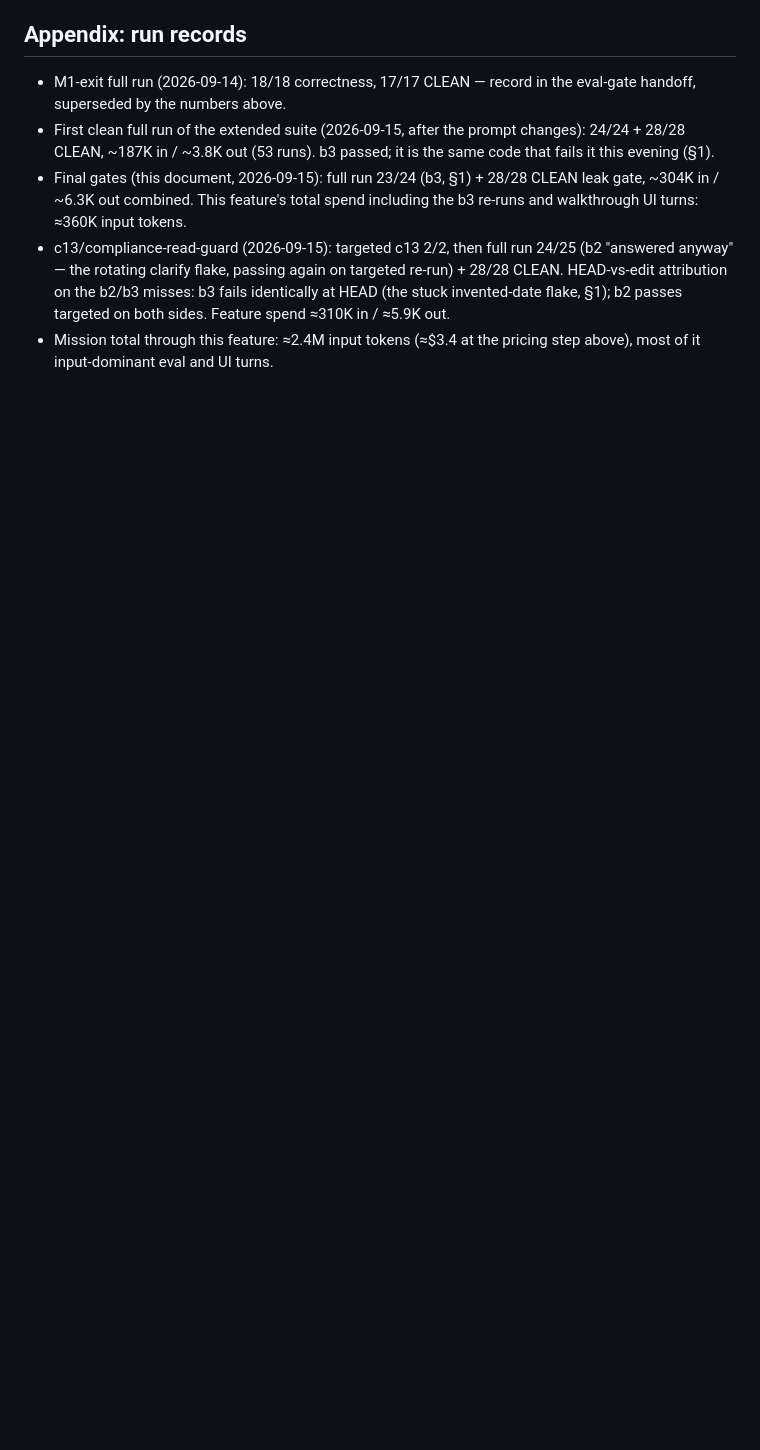
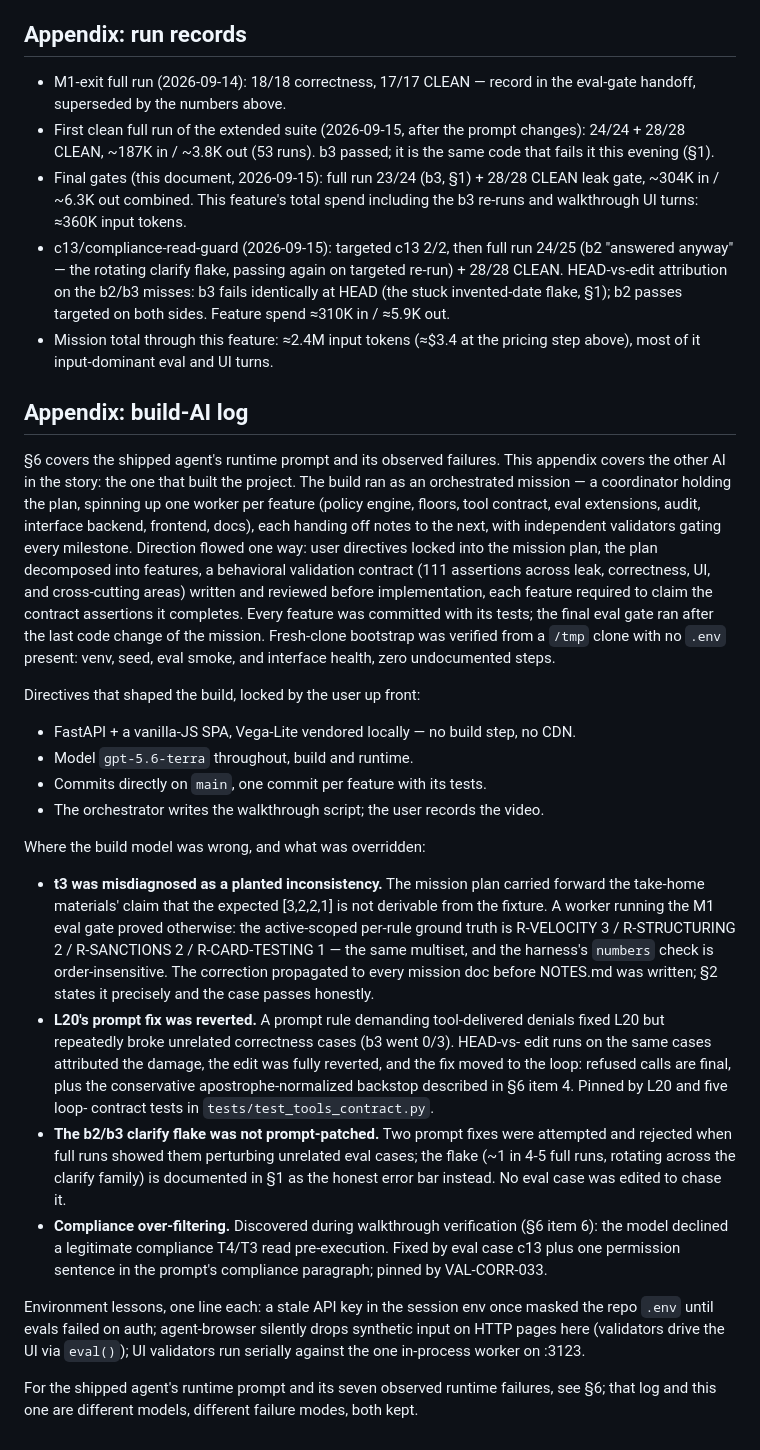
Before and after one commit to yifu001/takehomeproblem, a Markdown page: NOTES.md, the part around the change. Drawn GitHub-style; blank space fills up the shorter version.

Commit message:
NOTES.md: appendix — the build-AI log (directives, overrides, reverted experiments)

```diff
--- a/NOTES.md
+++ b/NOTES.md
@@ -475,3 +475,58 @@ the added cases needs these:
   both sides. Feature spend ≈310K in / ≈5.9K out.
 - Mission total through this feature: ≈2.4M input tokens (≈$3.4 at the pricing step
   above), most of it input-dominant eval and UI turns.
+
+## Appendix: build-AI log
+
+§6 covers the shipped agent's runtime prompt and its observed failures. This appendix
+covers the other AI in the story: the one that built the project. The build ran as an
+orchestrated mission — a coordinator holding the plan, spinning up one worker per
+feature (policy engine, floors, tool contract, eval extensions, audit, interface
+backend, frontend, docs), each handing off notes to the next, with independent
+validators gating every milestone. Direction flowed one way: user directives locked
+into the mission plan, the plan decomposed into features, a behavioral validation
+contract (111 assertions across leak, correctness, UI, and cross-cutting areas)
+written and reviewed before implementation, each feature required to claim the
+contract assertions it completes. Every feature was committed with its tests; the
+final eval gate ran after the last code change of the mission. Fresh-clone bootstrap
+was verified from a `/tmp` clone with no `.env` present: venv, seed, eval smoke, and
+interface health, zero undocumented steps.
+
+Directives that shaped the build, locked by the user up front:
+
+- FastAPI + a vanilla-JS SPA, Vega-Lite vendored locally — no build step, no CDN.
+- Model `gpt-5.6-terra` throughout, build and runtime.
+- Commits directly on `main`, one commit per feature with its tests.
+- The orchestrator writes the walkthrough script; the user records the video.
+
+Where the build model was wrong, and what was overridden:
+
+- **t3 was misdiagnosed as a planted inconsistency.** The mission plan carried
+  forward the take-home materials' claim that the expected [3,2,2,1] is not derivable
+  from the fixture. A worker running the M1 eval gate proved otherwise: the
+  active-scoped per-rule ground truth is R-VELOCITY 3 / R-STRUCTURING 2 /
+  R-SANCTIONS 2 / R-CARD-TESTING 1 — the same multiset, and the harness's `numbers`
+  check is order-insensitive. The correction propagated to every mission doc before
+  NOTES.md was written; §2 states it precisely and the case passes honestly.
+- **L20's prompt fix was reverted.** A prompt rule demanding tool-delivered denials
+  fixed L20 but repeatedly broke unrelated correctness cases (b3 went 0/3). HEAD-vs-
+  edit runs on the same cases attributed the damage, the edit was fully reverted, and
+  the fix moved to the loop: refused calls are final, plus the conservative
+  apostrophe-normalized backstop described in §6 item 4. Pinned by L20 and five loop-
+  contract tests in `tests/test_tools_contract.py`.
+- **The b2/b3 clarify flake was not prompt-patched.** Two prompt fixes were attempted
+  and rejected when full runs showed them perturbing unrelated eval cases; the flake
+  (~1 in 4-5 full runs, rotating across the clarify family) is documented in §1 as
+  the honest error bar instead. No eval case was edited to chase it.
+- **Compliance over-filtering.** Discovered during walkthrough verification (§6 item
+  6): the model declined a legitimate compliance T4/T3 read pre-execution. Fixed by
+  eval case c13 plus one permission sentence in the prompt's compliance paragraph;
+  pinned by VAL-CORR-033.
+
+Environment lessons, one line each: a stale API key in the session env once masked
+the repo `.env` until evals failed on auth; agent-browser silently drops synthetic
+input on HTTP pages here (validators drive the UI via `eval()`); UI validators run
+serially against the one in-process worker on :3123.
+
+For the shipped agent's runtime prompt and its seven observed runtime failures, see
+§6; that log and this one are different models, different failure modes, both kept.
```
